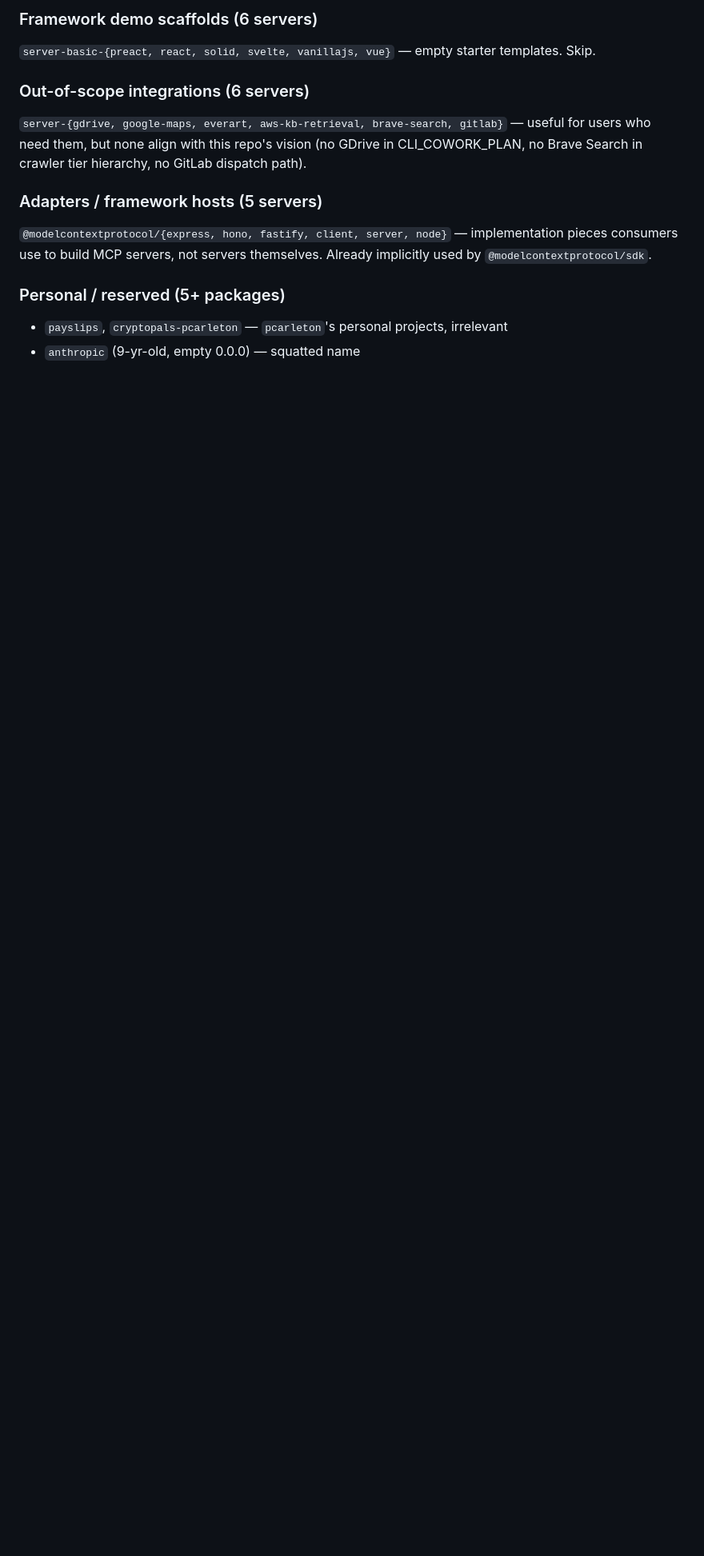
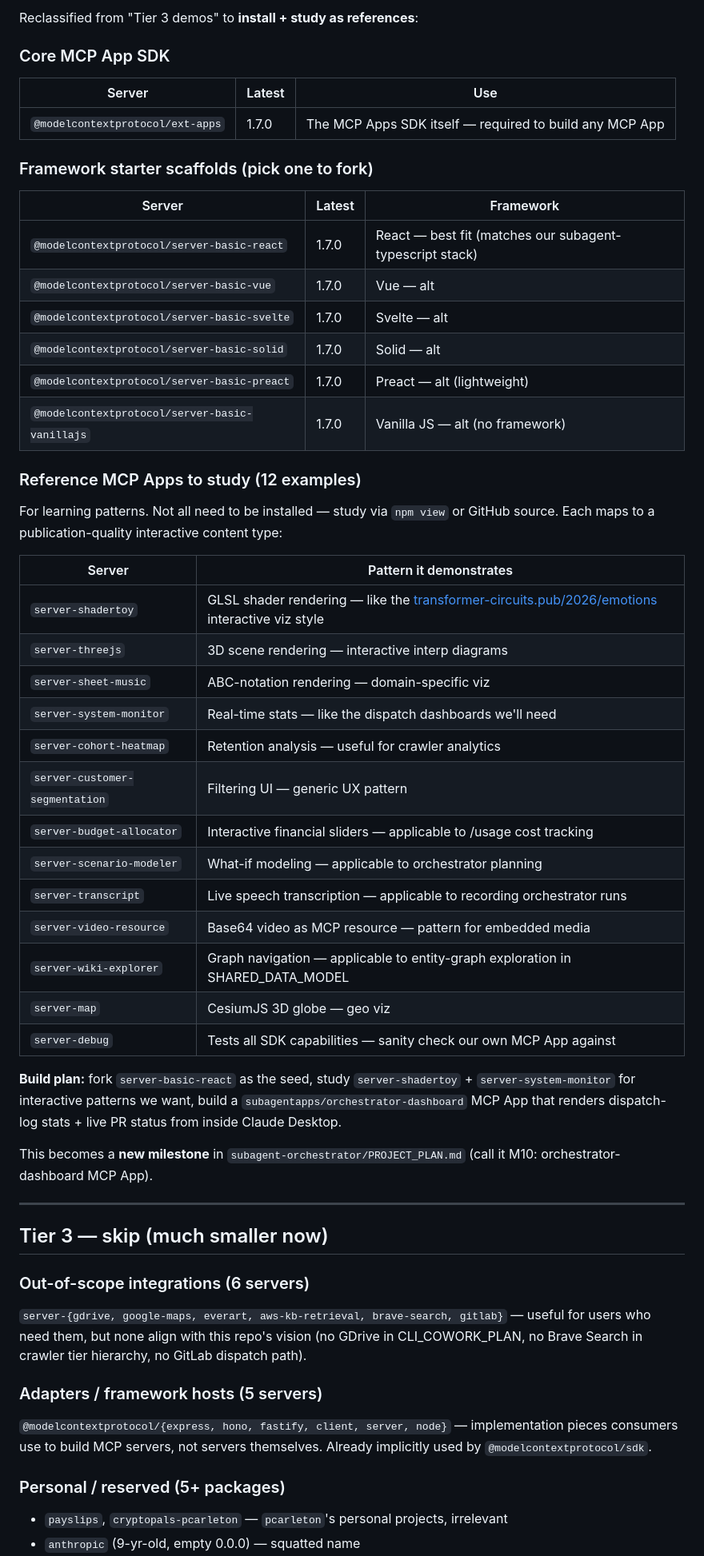
Before and after one commit to subagentapps/managed-subagents, a Markdown page: subagent-mcp-servers/README.md, the part around one of its changes. Shown at 80% size. GitHub-like rendering; blank space fills up the shorter version.

```diff
--- a/subagent-mcp-servers/README.md
+++ b/subagent-mcp-servers/README.md
@@ -71,6 +70,47 @@ Install priority within Tier 1:
 
-### Framework demo scaffolds (6 servers)
-`server-basic-{preact, react, solid, svelte, vanillajs, vue}` — empty starter templates. Skip.
+Reclassified from "Tier 3 demos" to **install + study as references**:
+
+### Core MCP App SDK
+| Server | Latest | Use |
+|---|---|---|
+| `@modelcontextprotocol/ext-apps` | 1.7.0 | The MCP Apps SDK itself — required to build any MCP App |
+
+### Framework starter scaffolds (pick one to fork)
+| Server | Latest | Framework |
+|---|---|---|
+| `@modelcontextprotocol/server-basic-react` | 1.7.0 | React — best fit (matches our subagent-typescript stack) |
+| `@modelcontextprotocol/server-basic-vue` | 1.7.0 | Vue — alt |
+| `@modelcontextprotocol/server-basic-svelte` | 1.7.0 | Svelte — alt |
+| `@modelcontextprotocol/server-basic-solid` | 1.7.0 | Solid — alt |
+| `@modelcontextprotocol/server-basic-preact` | 1.7.0 | Preact — alt (lightweight) |
+| `@modelcontextprotocol/server-basic-vanillajs` | 1.7.0 | Vanilla JS — alt (no framework) |
+
+### Reference MCP Apps to study (12 examples)
+For learning patterns. Not all need to be installed — study via `npm view` or GitHub source. Each maps to a publication-quality interactive content type:
+
+| Server | Pattern it demonstrates |
+|---|---|
+| `server-shadertoy` | GLSL shader rendering — like the [transformer-circuits.pub/2026/emotions](https://transformer-circuits.pub/2026/emotions/index.html) interactive viz style |
+| `server-threejs` | 3D scene rendering — interactive interp diagrams |
+| `server-sheet-music` | ABC-notation rendering — domain-specific viz |
+| `server-system-monitor` | Real-time stats — like the dispatch dashboards we'll need |
+| `server-cohort-heatmap` | Retention analysis — useful for crawler analytics |
+| `server-customer-segmentation` | Filtering UI — generic UX pattern |
+| `server-budget-allocator` | Interactive financial sliders — applicable to /usage cost tracking |
+| `server-scenario-modeler` | What-if modeling — applicable to orchestrator planning |
+| `server-transcript` | Live speech transcription — applicable to recording orchestrator runs |
+| `server-video-resource` | Base64 video as MCP resource — pattern for embedded media |
+| `server-wiki-explorer` | Graph navigation — applicable to entity-graph exploration in SHARED_DATA_MODEL |
+| `server-map` | CesiumJS 3D globe — geo viz |
+| `server-debug` | Tests all SDK capabilities — sanity check our own MCP App against |
+
+**Build plan:** fork `server-basic-react` as the seed, study `server-shadertoy` + `server-system-monitor` for interactive patterns we want, build a `subagentapps/orchestrator-dashboard` MCP App that renders dispatch-log stats + live PR status from inside Claude Desktop.
+
+This becomes a **new milestone** in `subagent-orchestrator/PROJECT_PLAN.md` (call it M10: orchestrator-dashboard MCP App).
+
+---
+
+## Tier 3 — skip (much smaller now)
 
 ### Out-of-scope integrations (6 servers)
 `server-{gdrive, google-maps, everart, aws-kb-retrieval, brave-search, gitlab}` — useful for users who need them, but none align with this repo's vision (no GDrive in CLI_COWORK_PLAN, no Brave Search in crawler tier hierarchy, no GitLab dispatch path).
```
Also changed, not shown: other parts of subagent-mcp-servers/README.md (+17 -8 lines).
